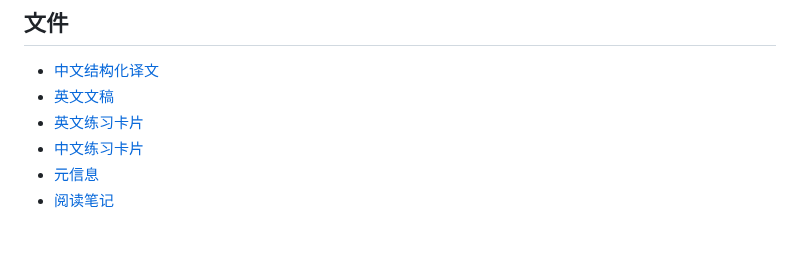
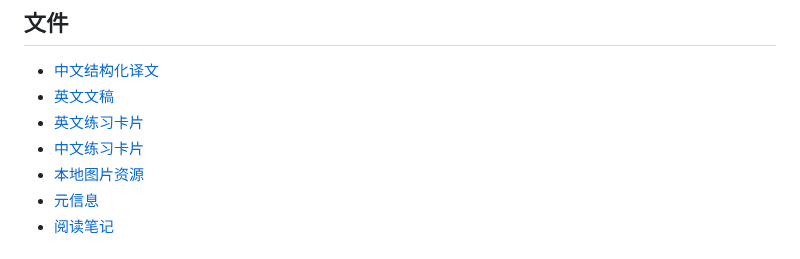
Before and after one commit to Stool233/daily-reading, a Markdown page: 2026-04-29-reiner-pope-the-math-behind-how-llms-are-trained-and-served/index.md, the part around the change. Drawn GitHub-style.

Commit message:
Archive Reiner flashcard images

```diff
--- a/2026-04-29-reiner-pope-the-math-behind-how-llms-are-trained-and-served/index.md
+++ b/2026-04-29-reiner-pope-the-math-behind-how-llms-are-trained-and-served/index.md
@@ -25,6 +25,7 @@ tags:
 - [英文文稿](original.en.md)
 - [英文练习卡片](flashcards.en.md)
 - [中文练习卡片](flashcards.zh.md)
+- [本地图片资源](assets/images/)
 - [元信息](meta.json)
 - [阅读笔记](notes.md)
 
```
Also changed, not shown: 2026-04-29-reiner-pope-the-math-behind-how-llms-are-trained-and-served/flashcards.en.md (+3 -3 lines), 2026-04-29-reiner-pope-the-math-behind-how-llms-are-trained-and-served/flashcards.zh.md (+3 -3 lines), 2026-04-29-reiner-pope-the-math-behind-how-llms-are-trained-and-served/assets/images/cost-vs-context.png (added), 2026-04-29-reiner-pope-the-math-behind-how-llms-are-trained-and-served/assets/images/latency-vs-batch.png (added), 2026-04-29-reiner-pope-the-math-behind-how-llms-are-trained-and-served/assets/images/pipeline-bubbles.png (added), 1 other file.
